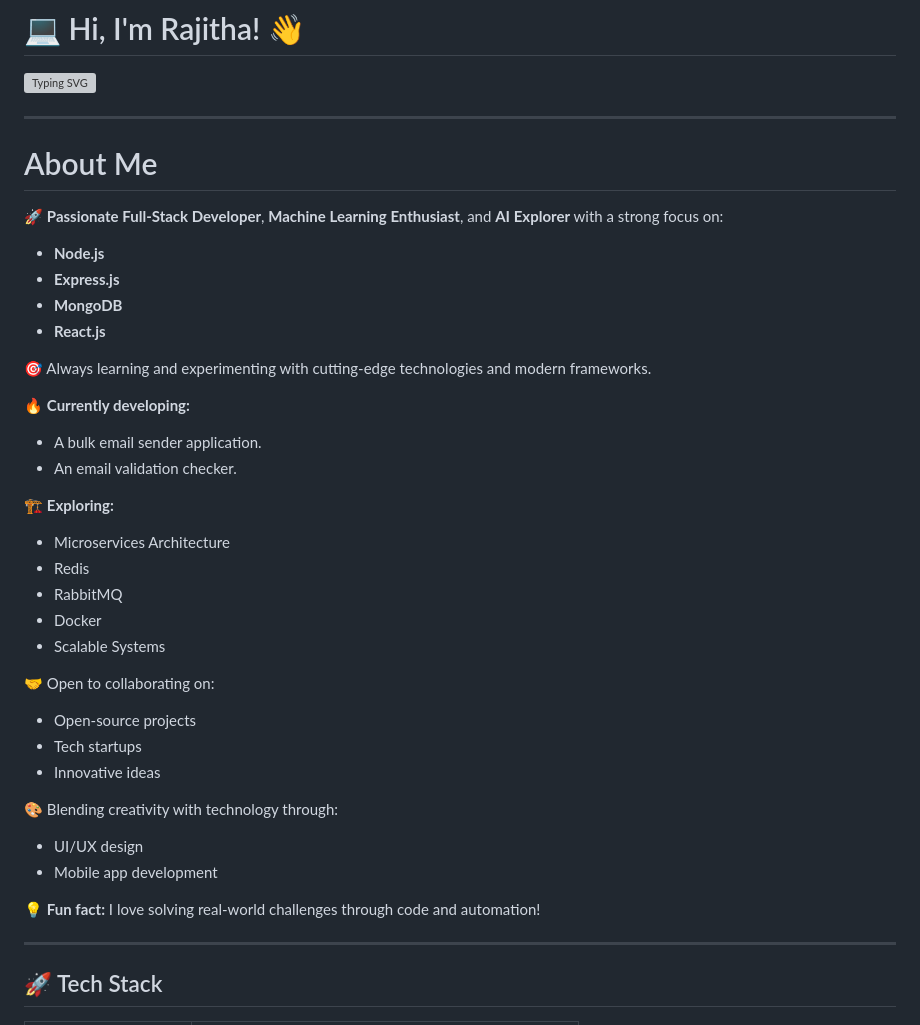
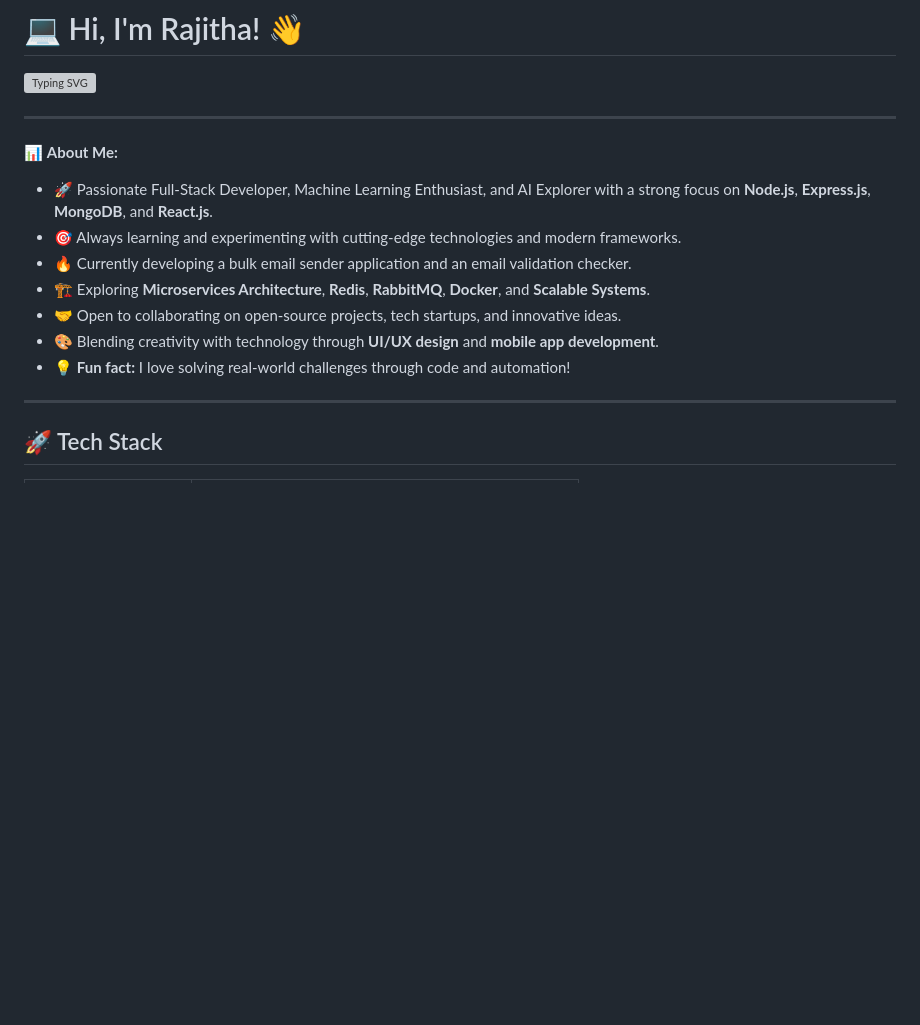
Before and after one commit to rKrishan99/rKrishan99, a Markdown page: README.md, the part around the change. Drawn GitHub-style; blank space fills up the shorter version; grey boxes are pictures that could not be loaded.

```diff
--- a/README.md
+++ b/README.md
@@ -3,38 +3,14 @@
 [![Typing SVG](https://readme-typing-svg.herokuapp.com?size=25&duration=4000&color=36BCF7&vCenter=true&width=700&lines=Full+Stack+Developer;Machine+Learning+Enthusiast;Artificial+Intelligence+Enthusiast;UI/UX+Designer;Mobile+App+Developer)](https://git.io/typing-svg)
 
 ---
-# About Me
-
-🚀 **Passionate Full-Stack Developer**, **Machine Learning Enthusiast**, and **AI Explorer** with a strong focus on:
-- **Node.js**
-- **Express.js**
-- **MongoDB**
-- **React.js**
-
-🎯 Always learning and experimenting with cutting-edge technologies and modern frameworks.
-
-🔥 **Currently developing:**
-- A bulk email sender application.
-- An email validation checker.
-
-🏗️ **Exploring:**
-- Microservices Architecture
-- Redis
-- RabbitMQ
-- Docker
-- Scalable Systems
-
-🤝 Open to collaborating on:
-- Open-source projects
-- Tech startups
-- Innovative ideas
-
-🎨 Blending creativity with technology through:
-- UI/UX design
-- Mobile app development
-
-💡 **Fun fact:** I love solving real-world challenges through code and automation!
-
+📊 **About Me:**
+- 🚀 Passionate Full-Stack Developer, Machine Learning Enthusiast, and AI Explorer with a strong focus on **Node.js**, **Express.js**, **MongoDB**, and **React.js**.
+- 🎯 Always learning and experimenting with cutting-edge technologies and modern frameworks.
+- 🔥 Currently developing a bulk email sender application and an email validation checker.
+- 🏗️ Exploring **Microservices Architecture**, **Redis**, **RabbitMQ**, **Docker**, and **Scalable Systems**.
+- 🤝 Open to collaborating on open-source projects, tech startups, and innovative ideas.
+- 🎨 Blending creativity with technology through **UI/UX design** and **mobile app development**.
+- 💡 **Fun fact:** I love solving real-world challenges through code and automation!
 ---
 
 ## 🚀 Tech Stack
```
